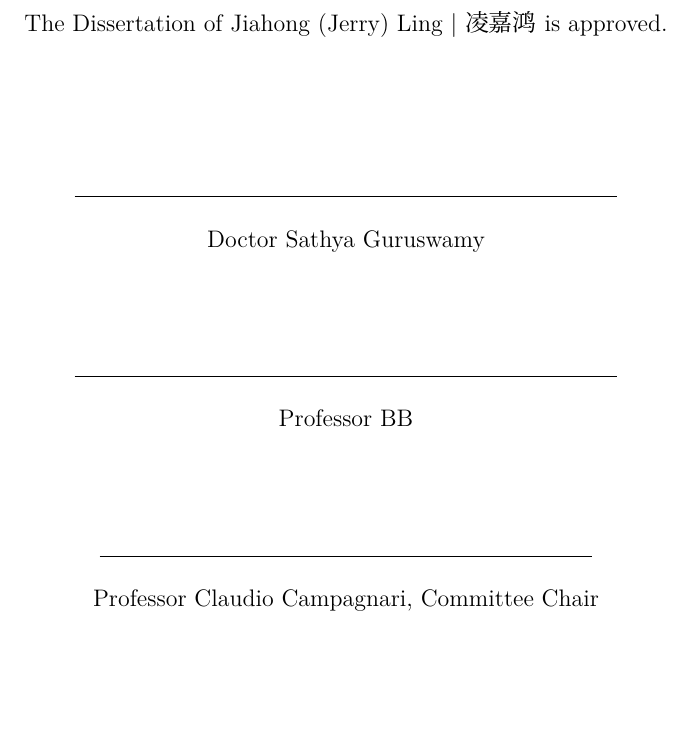
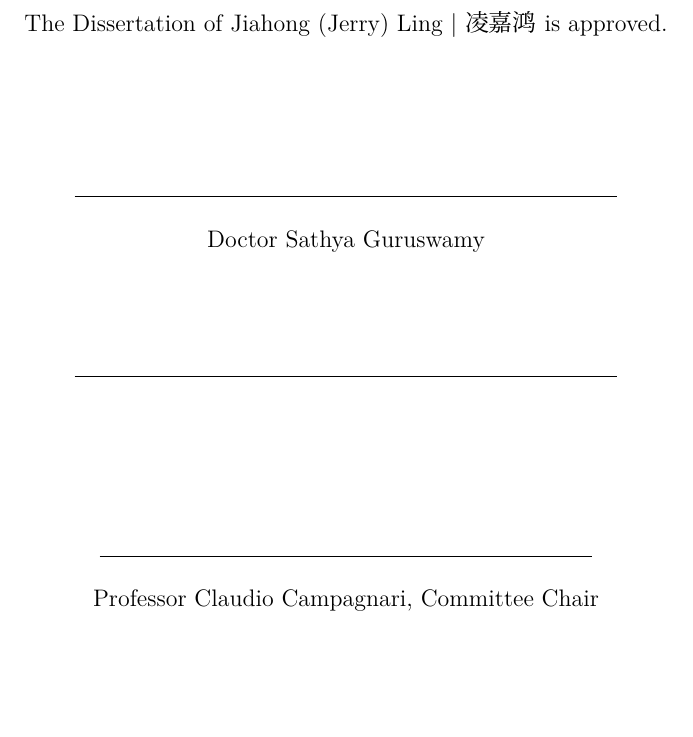
Before and after one commit to Moelf/UCSB_2020_Senior_Thesis, a LaTeX thesis (Dissertation/dissertation.tex, which reads Dissertation/tex/title.tex): part of page 2 of 23, cut so that both start at the same text, the shorter picture padded with empty space. Compiled offline with XeLaTeX; a missing font is replaced by an installed copy or a similar font; a LaTeX package or settings file that is missing is left out.

Commit message:
fix committee list

```diff
--- a/Dissertation/tex/title.tex
+++ b/Dissertation/tex/title.tex
@@ -17,7 +17,7 @@ Z-boson Pair in simulated data}
 
 \chair{Professor Claudio Campagnari}  % this is your advisor
 \othermemberA{Doctor Sathya Guruswamy} % This is a member of your committee
-\othermemberB{Professor BB} % This is a member of your committee
+\othermemberB{\quad} % This is a member of your committee
 \numberofmembers{3} % should match the number of entries above (chair + othermembers)
 
 \field{Physics}
```
Also changed, not shown: Dissertation/dissertation.pdf, Dissertation/dissertation_June_1.pdf (added), 4 other files.
